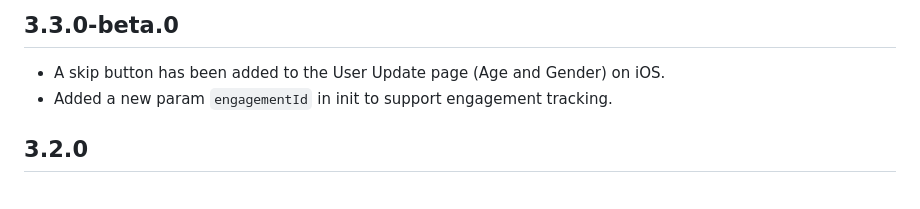
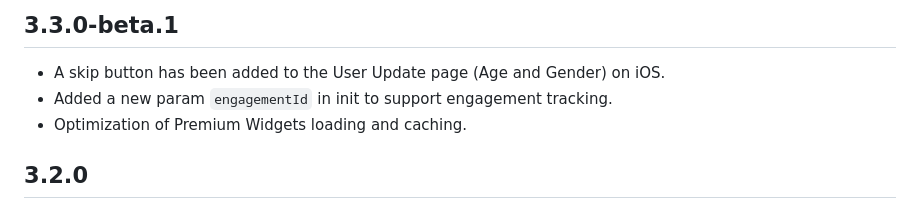
Before and after one commit to tyrads-com/tyrads-sdk-flutter, a Markdown page: CHANGELOG.md, the part around the change. GitHub-like rendering.

Commit message:
updated changelog

```diff
--- a/CHANGELOG.md
+++ b/CHANGELOG.md
@@ -1,6 +1,7 @@
-## 3.3.0-beta.0
+## 3.3.0-beta.1
 * A skip button has been added to the User Update page (Age and Gender) on iOS.
 * Added a new param `engagementId` in init to support engagement tracking.
+* Optimization of Premium Widgets loading and caching.
 
 ## 3.2.0
 * Resolved issue with iOS device identifier on iOS devices.
```
